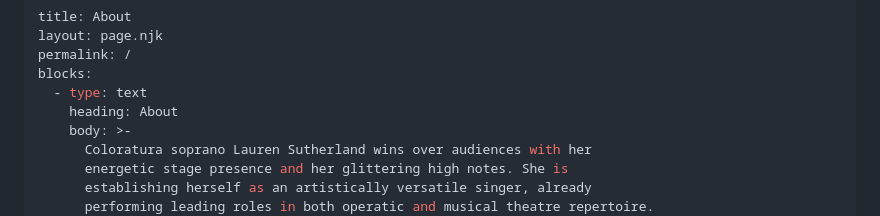
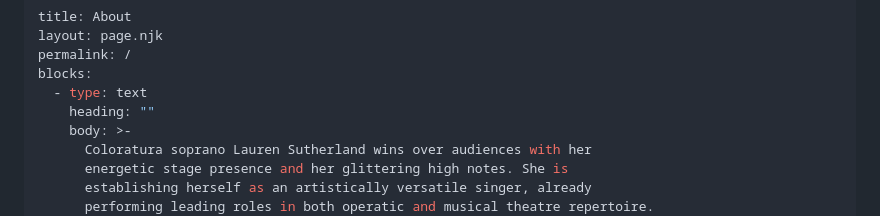
Before and after one commit to david2stapleton/laurens-site, a Markdown page: src/pages/about.md, the part around the change. Rendered like a GitHub page.

Commit message:
Update Pages “about”

```diff
--- a/src/pages/about.md
+++ b/src/pages/about.md
@@ -4,7 +4,7 @@ layout: page.njk
 permalink: /
 blocks:
   - type: text
-    heading: About
+    heading: ""
     body: >-
       Coloratura soprano Lauren Sutherland wins over audiences with her
       energetic stage presence and her glittering high notes. She is
```
